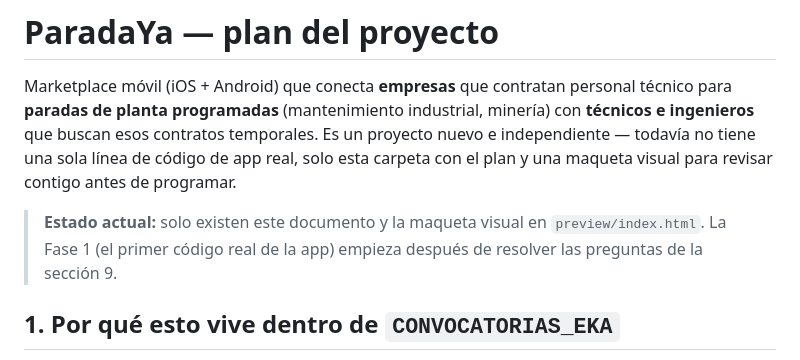
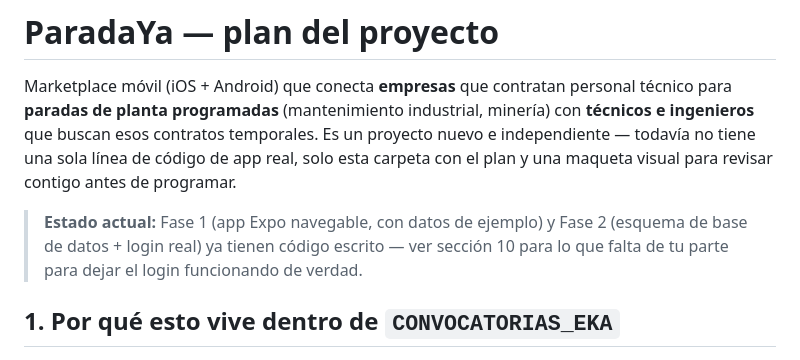
Before and after one commit to edwinvqm38-commits/CONVOCATORIAS_EKA, a Markdown page: paradaya/README.md, the part around one of its changes. Rendered like a GitHub page.

```diff
--- a/paradaya/README.md
+++ b/paradaya/README.md
@@ -7,9 +7,10 @@ temporales. Es un proyecto nuevo e independiente — todavía no tiene una sola
 línea de código de app real, solo esta carpeta con el plan y una maqueta
 visual para revisar contigo antes de programar.
 
-> **Estado actual:** solo existen este documento y la maqueta visual en
-> `preview/index.html`. La Fase 1 (el primer código real de la app) empieza
-> después de resolver las preguntas de la sección 9.
+> **Estado actual:** Fase 1 (app Expo navegable, con datos de ejemplo) y
+> Fase 2 (esquema de base de datos + login real) ya tienen código escrito
+> — ver sección 10 para lo que falta de tu parte para dejar el login
+> funcionando de verdad.
 
 ## 1. Por qué esto vive dentro de `CONVOCATORIAS_EKA`
 
```
Also changed, not shown: other parts of paradaya/README.md (+71 -0 lines).
